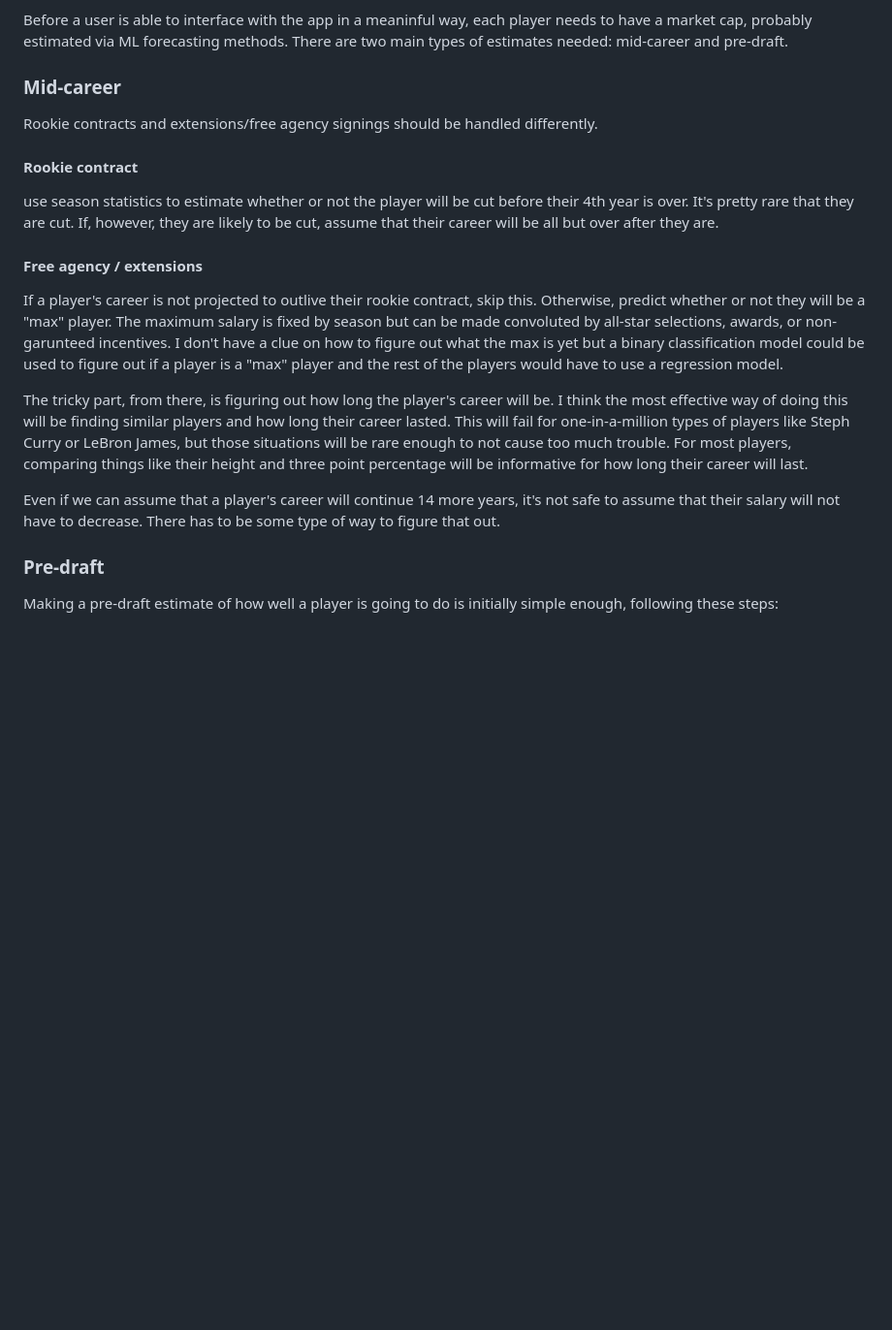
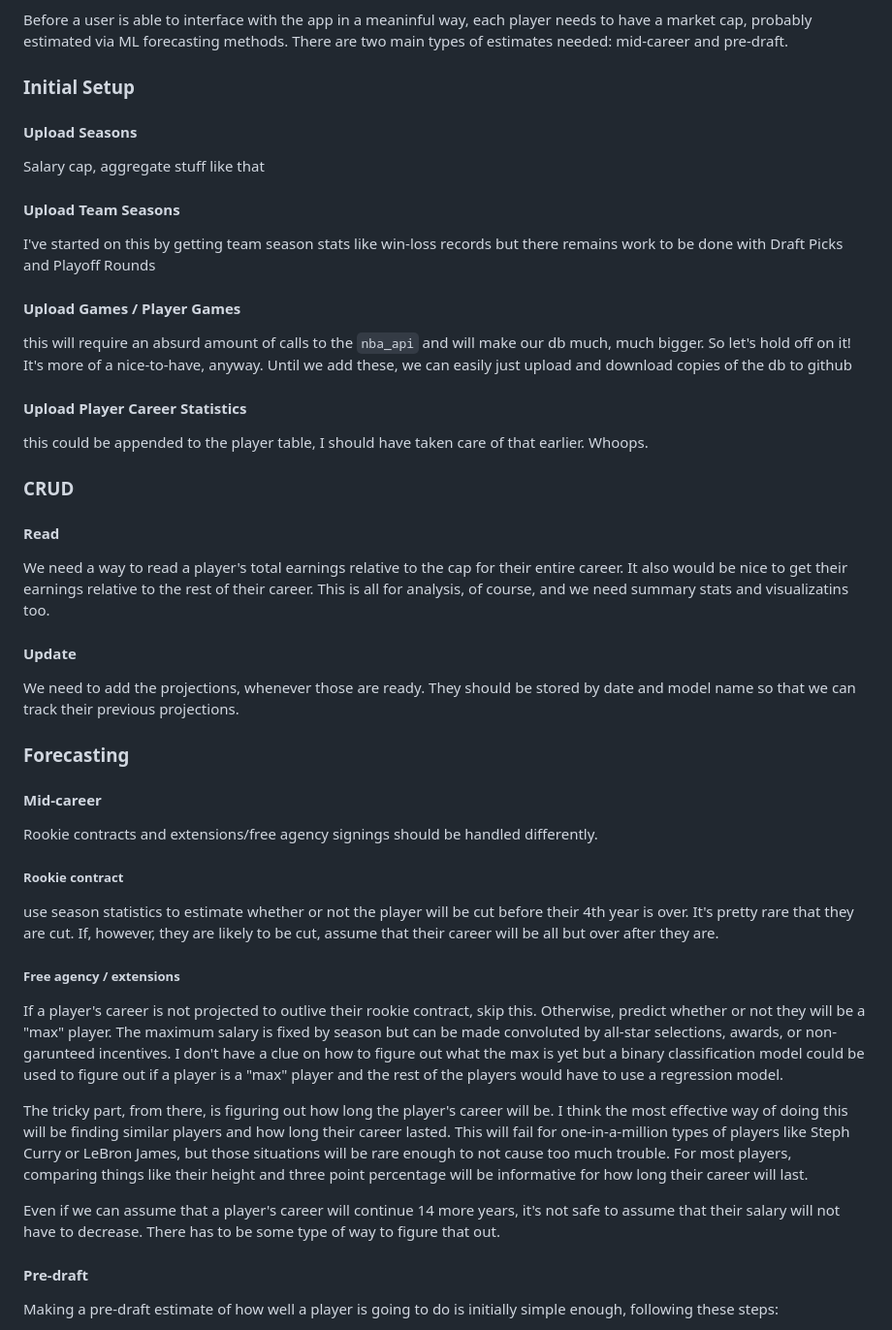
Before and after one commit to LiamWhitenack/fase-backend, a Markdown page: todo.md, the part around one of its changes. Shown at 97% size. Rendered like a GitHub page; blank space fills up the shorter version.

Commit message:
minor updates to the scattered todo list

```diff
--- a/todo.md
+++ b/todo.md
@@ -9,15 +9,45 @@ Unlike a company, a player's career is strictly bound by time, meaning that a st
 Before a user is able to interface with the app in a meaninful way, each player needs to have a market cap, probably estimated via ML forecasting methods.
 There are two main types of estimates needed: mid-career and pre-draft.
 
-### Mid-career
+### Initial Setup
+
+#### Upload Seasons
+
+Salary cap, aggregate stuff like that
+
+#### Upload Team Seasons
+
+I've started on this by getting team season stats like win-loss records but there remains work to be done with Draft Picks and Playoff Rounds
+
+#### Upload Games / Player Games
+
+this will require an absurd amount of calls to the `nba_api` and will make our db much, much bigger. So let's hold off on it! It's more of a nice-to-have, anyway. Until we add these, we can easily just upload and download copies of the db to github
+
+#### Upload Player Career Statistics
+
+this could be appended to the player table, I should have taken care of that earlier. Whoops.
+
+### CRUD
+
+#### Read
+
+We need a way to read a player's total earnings relative to the cap for their entire career. It also would be nice to get their earnings relative to the rest of their career. This is all for analysis, of course, and we need summary stats and visualizatins too.
+
+#### Update
+
+We need to add the projections, whenever those are ready. They should be stored by date and model name so that we can track their previous projections.
+
+### Forecasting
+
+#### Mid-career
 
 Rookie contracts and extensions/free agency signings should be handled differently.
 
-#### Rookie contract
+##### Rookie contract
 
 use season statistics to estimate whether or not the player will be cut before their 4th year is over. It's pretty rare that they are cut. If, however, they are likely to be cut, assume that their career will be all but over after they are.
 
-#### Free agency / extensions
+##### Free agency / extensions
 
 If a player's career is not projected to outlive their rookie contract, skip this. Otherwise, predict whether or not they will be a "max" player. The maximum salary is fixed by season but can be made convoluted by all-star selections, awards, or non-garunteed incentives. I don't have a clue on how to figure out what the max is yet but a binary classification model could be used to figure out if a player is a "max" player and the rest of the players would have to use a regression model.
 
@@ -25,7 +55,7 @@ The tricky part, from there, is figuring out how long the player's career will b
 
 Even if we can assume that a player's career will continue 14 more years, it's not safe to assume that their salary will not have to decrease. There has to be some type of way to figure that out.
 
-### Pre-draft
+#### Pre-draft
 
 Making a pre-draft estimate of how well a player is going to do is initially simple enough, following these steps:
 
```
Also changed, not shown: other parts of todo.md (+8 -17 lines).
